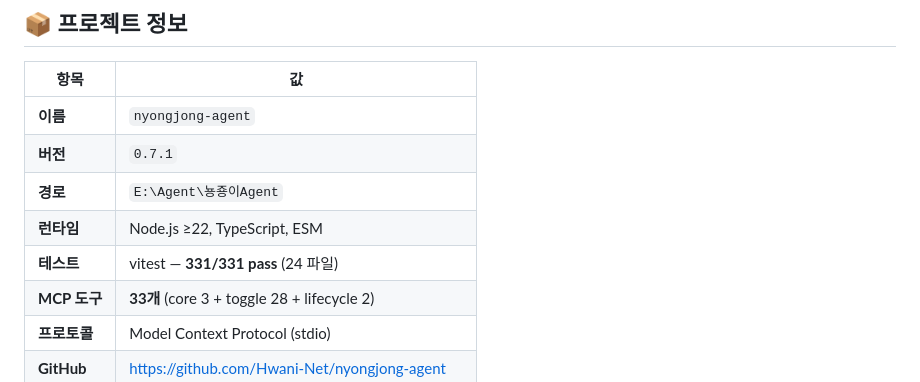
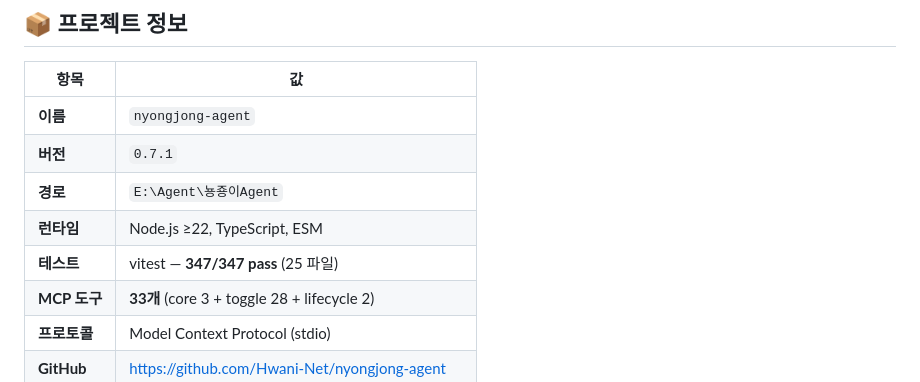
Before and after one commit to Hwani-Net/nyongjong-agent, a Markdown page: docs/PROJECT_CONTEXT.md, the part around the change. GitHub-like rendering.

Commit message:
docs: update test count to 347/347 (25 files)

```diff
--- a/docs/PROJECT_CONTEXT.md
+++ b/docs/PROJECT_CONTEXT.md
@@ -11,7 +11,7 @@
 | **버전** | `0.7.1` |
 | **경로** | `E:\Agent\뇽죵이Agent` |
 | **런타임** | Node.js ≥22, TypeScript, ESM |
-| **테스트** | vitest — **331/331 pass** (24 파일) |
+| **테스트** | vitest — **347/347 pass** (25 파일) |
 | **MCP 도구** | **33개** (core 3 + toggle 28 + lifecycle 2) |
 | **프로토콜** | Model Context Protocol (stdio) |
 | **GitHub** | https://github.com/Hwani-Net/nyongjong-agent |
```
